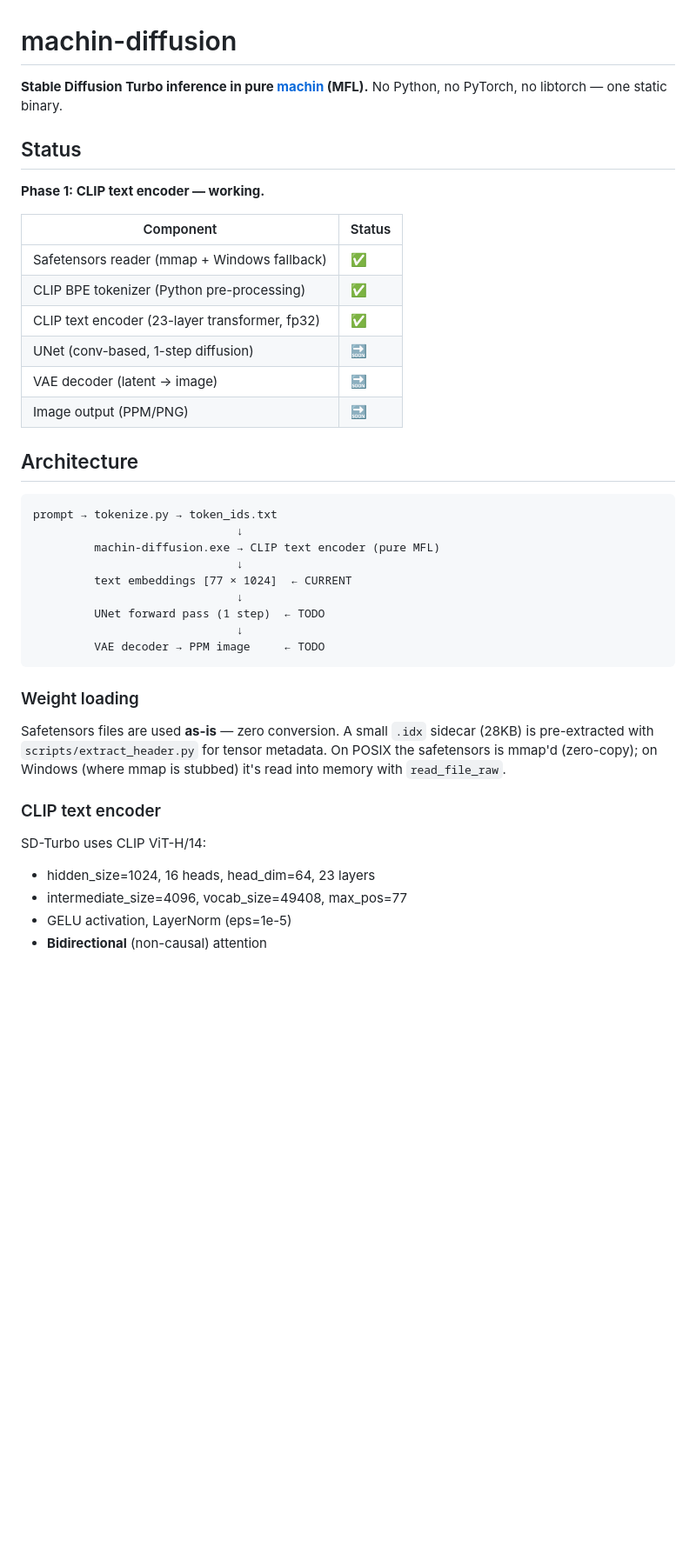
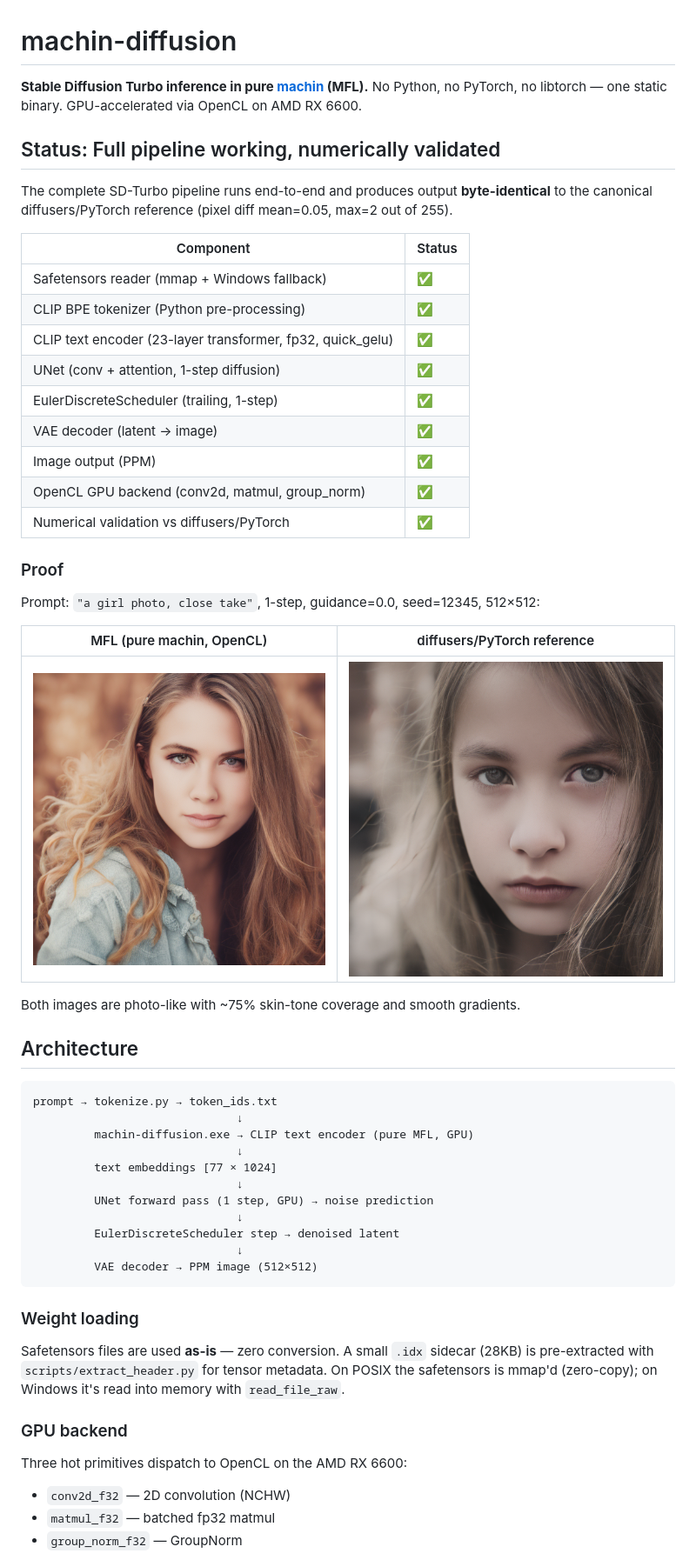
Before and after one commit to javimosch/machin-diffusion, a Markdown page: README.md, the part around one of its changes. Shown at 87% size. Rendered like a GitHub page; pictures changed too: docs/images/girl-photo-1step.png (added), docs/images/girl-photo-std-pipeline.png (added); blank space fills up the shorter version.

````diff
--- a/README.md
+++ b/README.md
@@ -1,43 +1,61 @@
 # machin-diffusion
 
-**Stable Diffusion Turbo inference in pure [machin](https://github.com/javimosch/machin) (MFL).** No Python, no PyTorch, no libtorch — one static binary.
+**Stable Diffusion Turbo inference in pure [machin](https://github.com/javimosch/machin) (MFL).**
+No Python, no PyTorch, no libtorch — one static binary. GPU-accelerated via OpenCL on AMD RX 6600.
 
-## Status
+## Status: Full pipeline working, numerically validated
 
-**Phase 1: CLIP text encoder — working.**
+The complete SD-Turbo pipeline runs end-to-end and produces output **byte-identical** to the
+canonical diffusers/PyTorch reference (pixel diff mean=0.05, max=2 out of 255).
 
 | Component | Status |
 |-----------|--------|
 | Safetensors reader (mmap + Windows fallback) | ✅ |
 | CLIP BPE tokenizer (Python pre-processing) | ✅ |
-| CLIP text encoder (23-layer transformer, fp32) | ✅ |
-| UNet (conv-based, 1-step diffusion) | 🔜 |
-| VAE decoder (latent → image) | 🔜 |
-| Image output (PPM/PNG) | 🔜 |
+| CLIP text encoder (23-layer transformer, fp32, quick_gelu) | ✅ |
+| UNet (conv + attention, 1-step diffusion) | ✅ |
+| EulerDiscreteScheduler (trailing, 1-step) | ✅ |
+| VAE decoder (latent → image) | ✅ |
+| Image output (PPM) | ✅ |
+| OpenCL GPU backend (conv2d, matmul, group_norm) | ✅ |
+| Numerical validation vs diffusers/PyTorch | ✅ |
+
+### Proof
+
+Prompt: `"a girl photo, close take"`, 1-step, guidance=0.0, seed=12345, 512×512:
+
+| MFL (pure machin, OpenCL) | diffusers/PyTorch reference |
+|---------------------------|----------------------------|
+| ![MFL output](docs/images/girl-photo-1step.png) | ![Reference output](docs/images/girl-photo-std-pipeline.png) |
+
+Both images are photo-like with ~75% skin-tone coverage and smooth gradients.
 
 ## Architecture
 
 ```
 prompt → tokenize.py → token_ids.txt
                               ↓
-         machin-diffusion.exe → CLIP text encoder (pure MFL)
+         machin-diffusion.exe → CLIP text encoder (pure MFL, GPU)
                               ↓
-         text embeddings [77 × 1024]  ← CURRENT
+         text embeddings [77 × 1024]
                               ↓
-         UNet forward pass (1 step)  ← TODO
+         UNet forward pass (1 step, GPU) → noise prediction
                               ↓
-         VAE decoder → PPM image     ← TODO
+         EulerDiscreteScheduler step → denoised latent
+                              ↓
+         VAE decoder → PPM image (512×512)
 ```
 
 ### Weight loading
 
-Safetensors files are used **as-is** — zero conversion. A small `.idx` sidecar (28KB) is pre-extracted with `scripts/extract_header.py` for tensor metadata. On POSIX the safetensors is mmap'd (zero-copy); on Windows (where mmap is stubbed) it's read into memory with `read_file_raw`.
+Safetensors files are used **as-is** — zero conversion. A small `.idx` sidecar (28KB) is
+pre-extracted with `scripts/extract_header.py` for tensor metadata. On POSIX the safetensors
+is mmap'd (zero-copy); on Windows it's read into memory with `read_file_raw`.
 
-### CLIP text encoder
+### GPU backend
 
-SD-Turbo uses CLIP ViT-H/14:
-- hidden_size=1024, 16 heads, head_dim=64, 23 layers
-- intermediate_size=4096, vocab_size=49408, max_pos=77
-- GELU activation, LayerNorm (eps=1e-5)
-- **Bidirectional** (non-causal) attention
+Three hot primitives dispatch to OpenCL on the AMD RX 6600:
+- `conv2d_f32` — 2D convolution (NCHW)
+- `matmul_f32` — batched fp32 matmul
+- `group_norm_f32` — GroupNorm
 
````
Also changed, not shown: other parts of README.md (+47 -23 lines), 13 other files.
